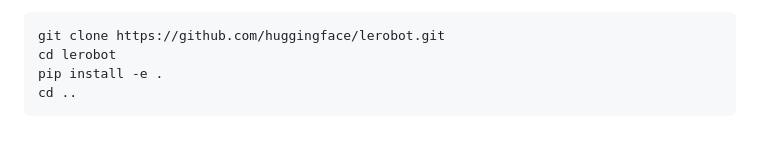
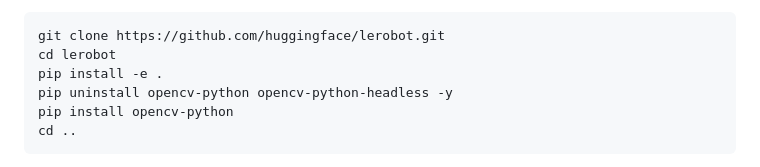
Before and after one commit to yash-joshi5379/IXN-Project-Team-Extensify, a Markdown page: README.md, the part around the change. Drawn GitHub-style; blank space fills up the shorter version.

````diff
--- a/README.md
+++ b/README.md
@@ -465,6 +465,8 @@ conda activate smolvla-gpu-train
 git clone https://github.com/huggingface/lerobot.git
 cd lerobot
 pip install -e .
+pip uninstall opencv-python opencv-python-headless -y
+pip install opencv-python
 cd ..
 ```
 
````
